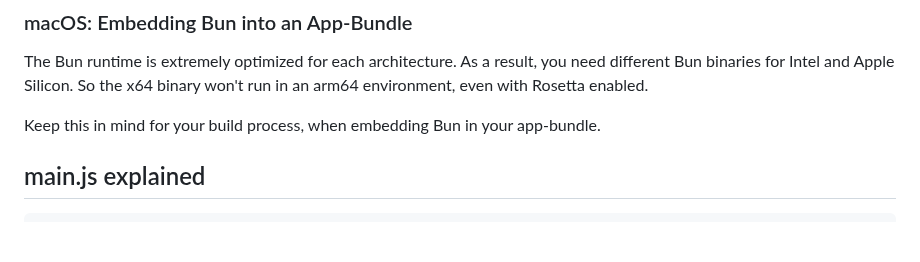
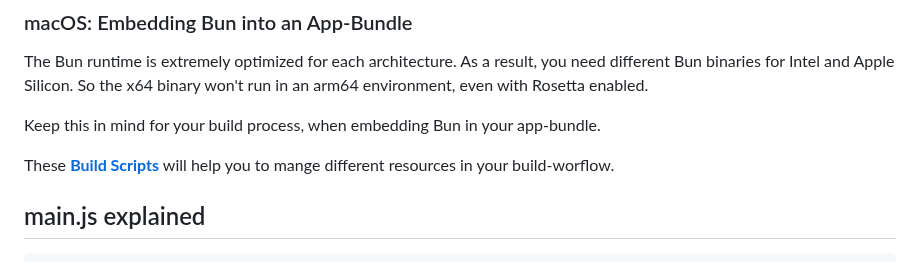
Before and after one commit to hschneider/neutralino-ext-bun, a Markdown page: README.md, the part around the change. GitHub-like rendering; blank space fills up the shorter version.

```diff
--- a/README.md
+++ b/README.md
@@ -86,6 +86,8 @@ The Bun runtime is extremely optimized for each architecture. As a result, you n
 Apple Silicon. So the x64 binary won't run in an arm64 environment, even with Rosetta enabled.
 
 Keep this in mind for your build process, when embedding Bun in your app-bundle.
+
+These **[Build Scripts](https://github.com/hschneider/neutralino-build-scripts)** will help you to mange different resources in your build-worflow.
 
 ## main.js explained
 
```
